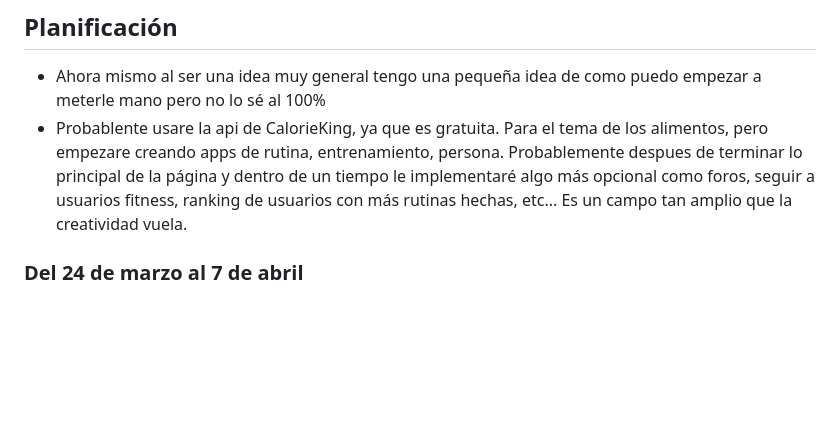
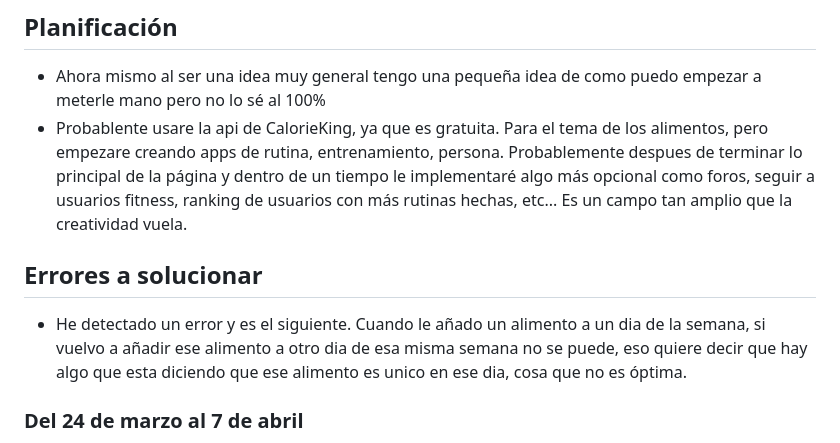
Before and after one commit to daninogales30/anteproyecto-daw, a Markdown page: README.md, the part around the change. GitHub-like rendering; blank space fills up the shorter version.

```diff
--- a/README.md
+++ b/README.md
@@ -24,6 +24,9 @@
 ## Planificación
 - Ahora mismo al ser una idea muy general tengo una pequeña idea de como puedo empezar a meterle mano pero no lo sé al 100%
 - Probablente usare la api de CalorieKing, ya que es gratuita. Para el tema de los alimentos, pero empezare creando apps de rutina, entrenamiento, persona. Probablemente despues de terminar lo principal de la página y dentro de un tiempo le implementaré algo más opcional como foros, seguir a usuarios fitness, ranking de usuarios con más rutinas hechas, etc... Es un campo tan amplio que la creatividad vuela.
+
+## Errores a solucionar
+- He detectado un error y es el siguiente. Cuando le añado un alimento a un dia de la semana, si vuelvo a añadir ese alimento a otro dia de esa misma semana no se puede, eso quiere decir que hay algo que esta diciendo que ese alimento es unico en ese dia, cosa que no es óptima.
 
 ### Del 24 de marzo al 7 de abril
 - A día 2 de abril lo que llevo realizado es la creación de las apps diets, persons y workout_routines. En diets lo unico que tengo montado ahora mismo es el models.py, en la app persons tengo el models.py, tambien tengo los forms para la creación del usuario, y algunas vistas como los detalles del usuario, el login y el register. En workout_routines tengo el models.py y algunas vistas de los formularios para crear una rutina y crear un entrenamiento
```
